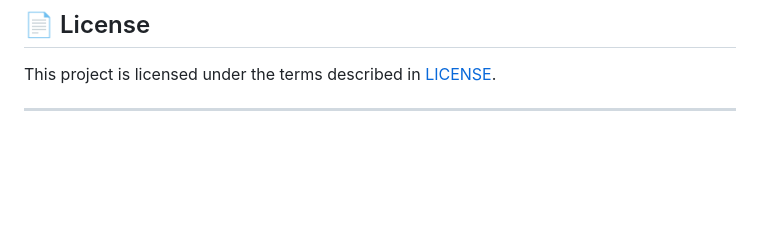
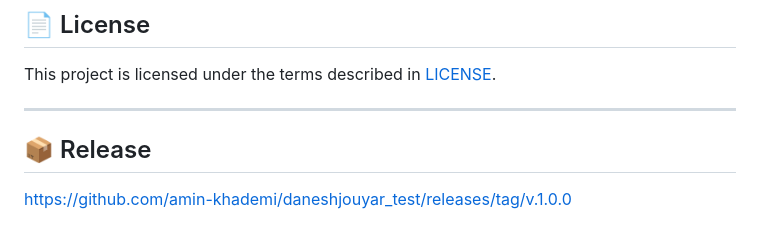
Before and after one commit to amin-khademi/daneshjouyar_test, a Markdown page: README.md, the part around the change. Rendered like a GitHub page; blank space fills up the shorter version.

Commit message:
📝 docs(readme): append Release v1.0.0 section with download link

```diff
--- a/README.md
+++ b/README.md
@@ -187,3 +187,6 @@ Example:
 This project is licensed under the terms described in [LICENSE](LICENSE).
 
 ---
+
+## 📦 Release
+https://github.com/amin-khademi/daneshjouyar_test/releases/tag/v.1.0.0
```
